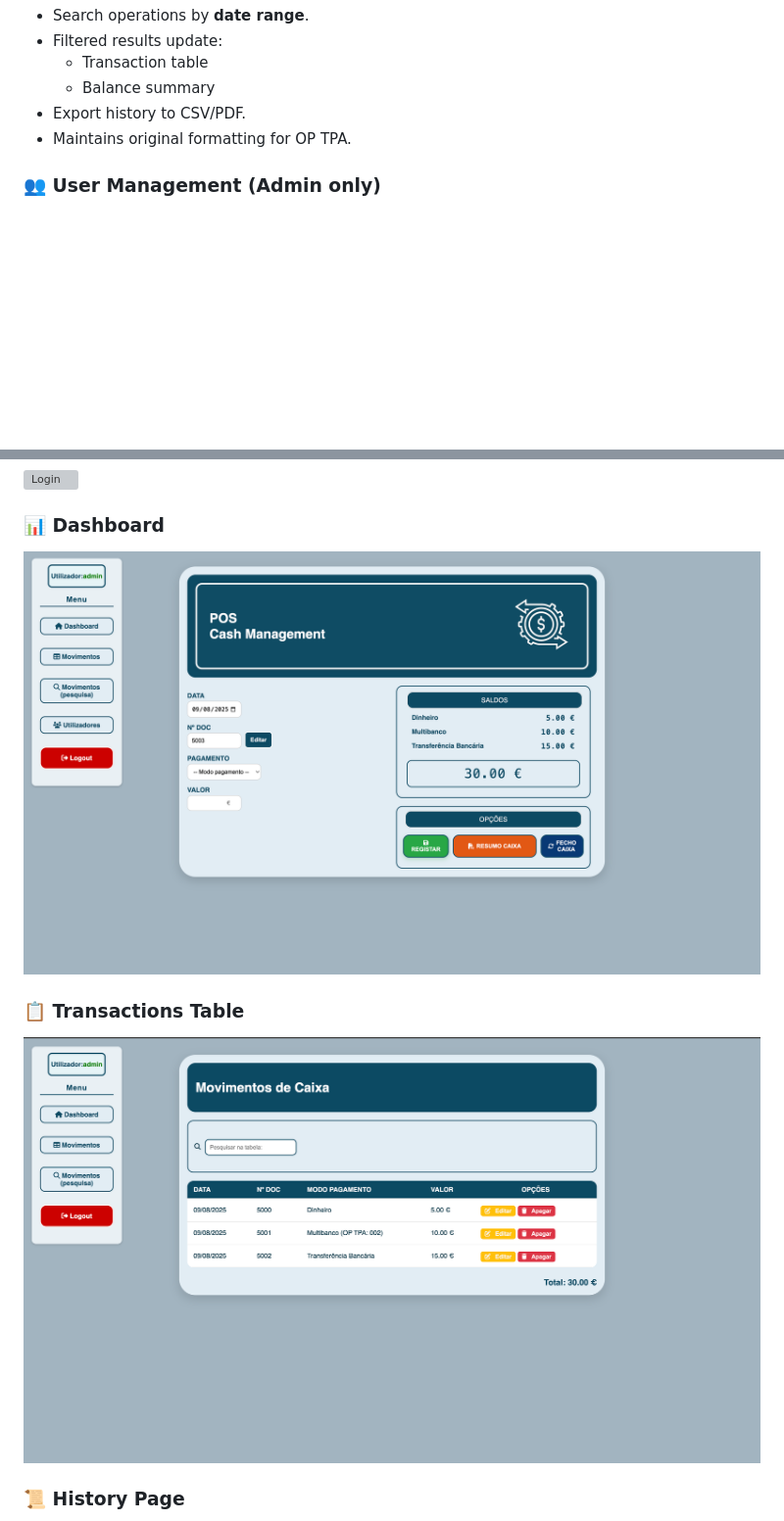
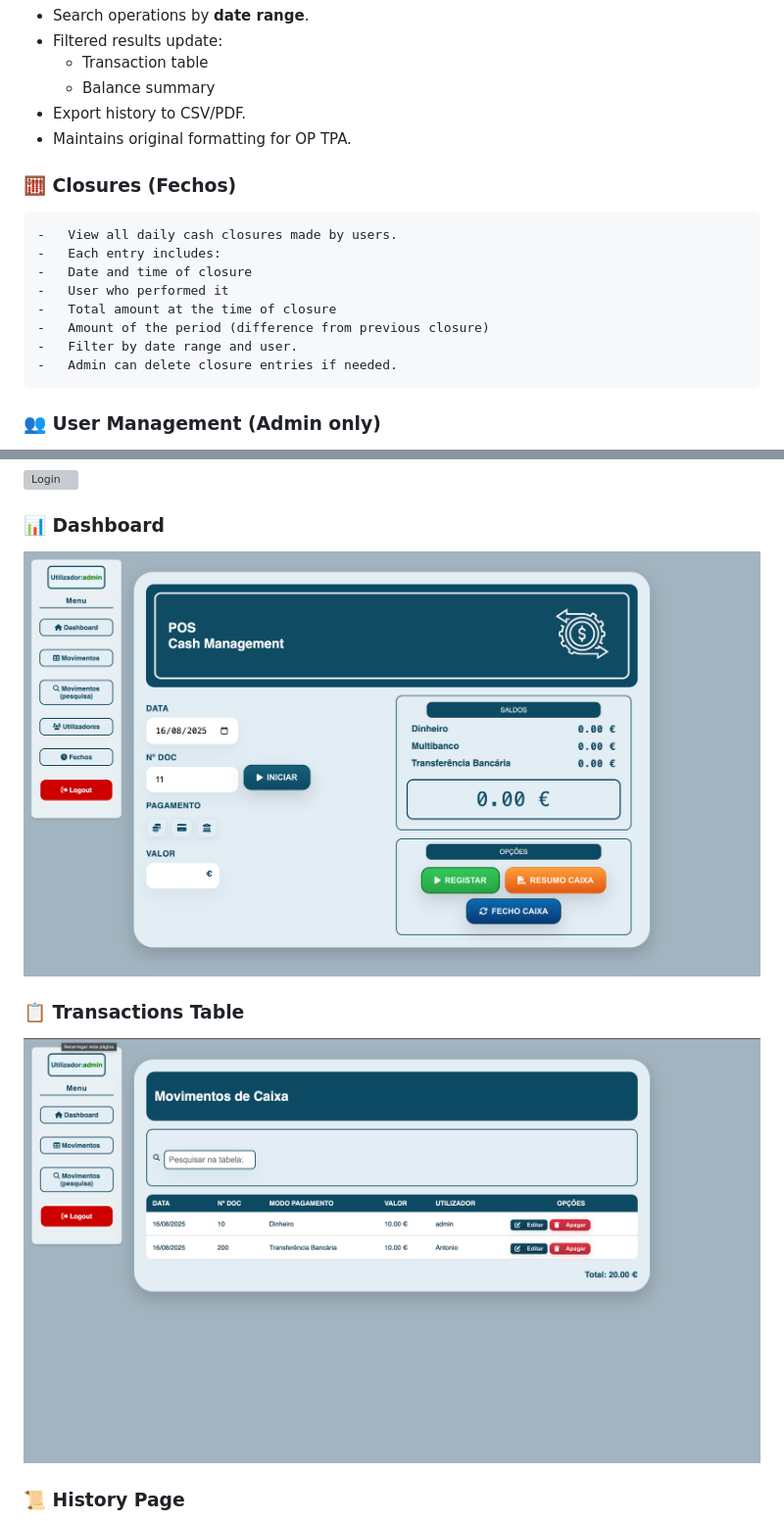
Before and after one commit to p0k4/Cash-Management-Web-App-main, a Markdown page: README.md, 2 parts joined by grey strips. Shown: that part at 98% size. GitHub-like rendering; pictures changed too: docs/images/Tabela.png, docs/images/dashboard.png; blank space fills up the shorter version; grey boxes are pictures that could not be loaded.

```diff
--- a/README.md
+++ b/README.md
@@ -43,6 +43,16 @@ The system includes authentication with JWT, role-based user management, daily b
 - Export history to CSV/PDF.
 - Maintains original formatting for OP TPA.
 
+### 🧮 Closures (Fechos)
+	-	View all daily cash closures made by users.
+	-	Each entry includes:
+	-	Date and time of closure
+	-	User who performed it
+	-	Total amount at the time of closure
+	-	Amount of the period (difference from previous closure)
+	-	Filter by date range and user.
+	-	Admin can delete closure entries if needed.
+
 ### 👥 User Management (Admin only)
 - List all registered users with role badges.
 - Create new users.
```
Also changed, not shown: other parts of README.md (+4 -0 lines), docs/images/fechos.png (added).
